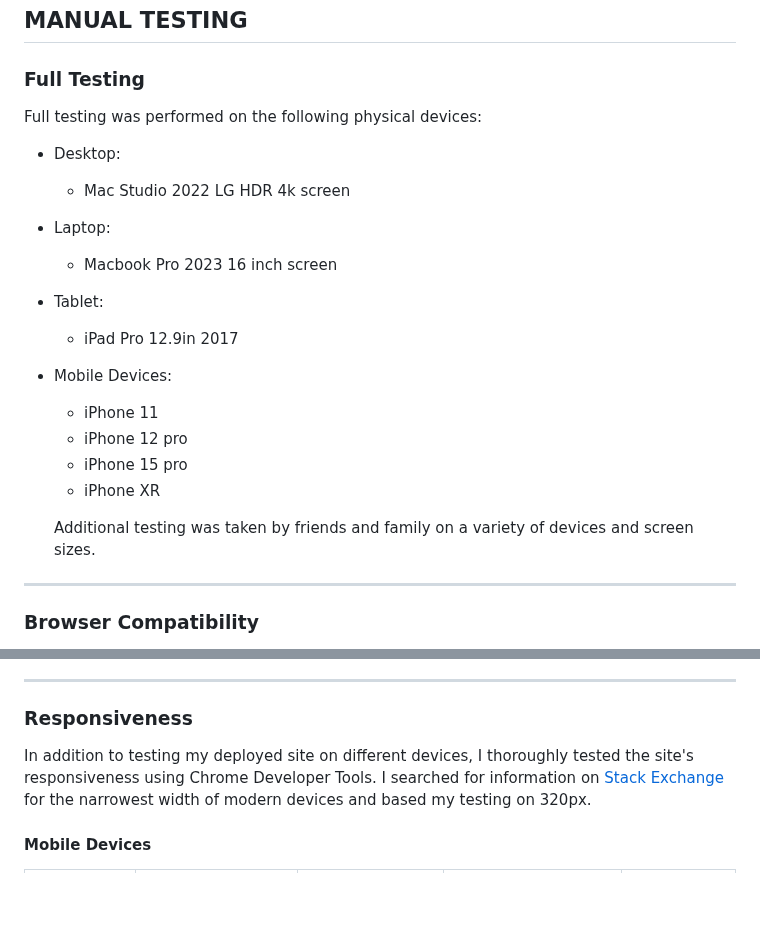
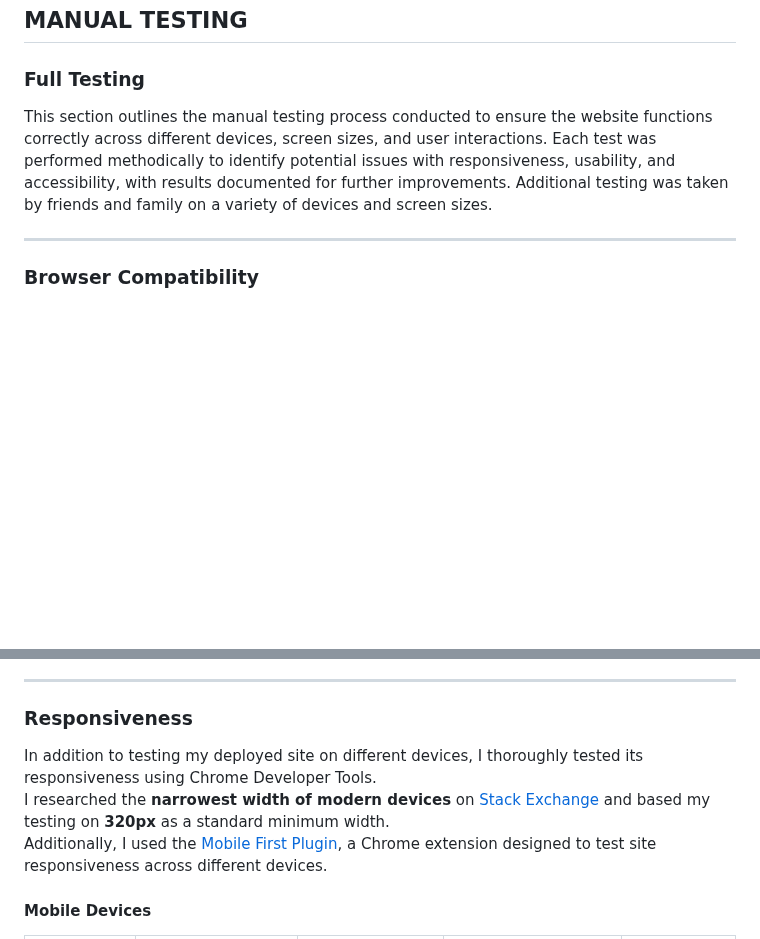
Before and after one commit to sd-powell/portfolio_project_2, a Markdown page: TESTING.md, 2 parts joined by grey strips. Drawn GitHub-style; blank space fills up the shorter version.

```diff
--- a/TESTING.md
+++ b/TESTING.md
@@ -90,21 +90,7 @@ I've tested my deployed project using the Lighthouse Audit tool to test the perf
 
 ### Full Testing
 
-Full testing was performed on the following physical devices:
-
-* Desktop:
-  * Mac Studio 2022 LG HDR 4k screen
-* Laptop:
-  * Macbook Pro 2023 16 inch screen
-* Tablet:
-  * iPad Pro 12.9in 2017
-* Mobile Devices:
-  * iPhone 11
-  * iPhone 12 pro
-  * iPhone 15 pro
-  * iPhone XR
-
-  Additional testing was taken by friends and family on a variety of devices and screen sizes.
+This section outlines the manual testing process conducted to ensure the website functions correctly across different devices, screen sizes, and user interactions. Each test was performed methodically to identify potential issues with responsiveness, usability, and accessibility, with results documented for further improvements. Additional testing was taken by friends and family on a variety of devices and screen sizes.
 
 ---
 
@@ -126,8 +112,9 @@ I tested my deployed project on multiple browsers to check for compatibility iss
 
 ### Responsiveness
 
-In addition to testing my deployed site on different devices, I thoroughly tested the site's responsiveness using Chrome Developer Tools.
-I searched for information on [Stack Exchange](https://ux.stackexchange.com/questions/74798/are-there-devices-narrower-than-320px-and-data-on-their-usage-for-web-browsing) for the narrowest width of modern devices and based my testing on 320px.
+In addition to testing my deployed site on different devices, I thoroughly tested its responsiveness using Chrome Developer Tools.
+I researched the **narrowest width of modern devices** on [Stack Exchange](https://ux.stackexchange.com/questions/74798/are-there-devices-narrower-than-320px-and-data-on-their-usage-for-web-browsing) and based my testing on **320px** as a standard minimum width.
+Additionally, I used the [Mobile First Plugin](https://www.webmobilefirst.com/en/), a Chrome extension designed to test site responsiveness across different devices.
 
 #### Mobile Devices
 
```
